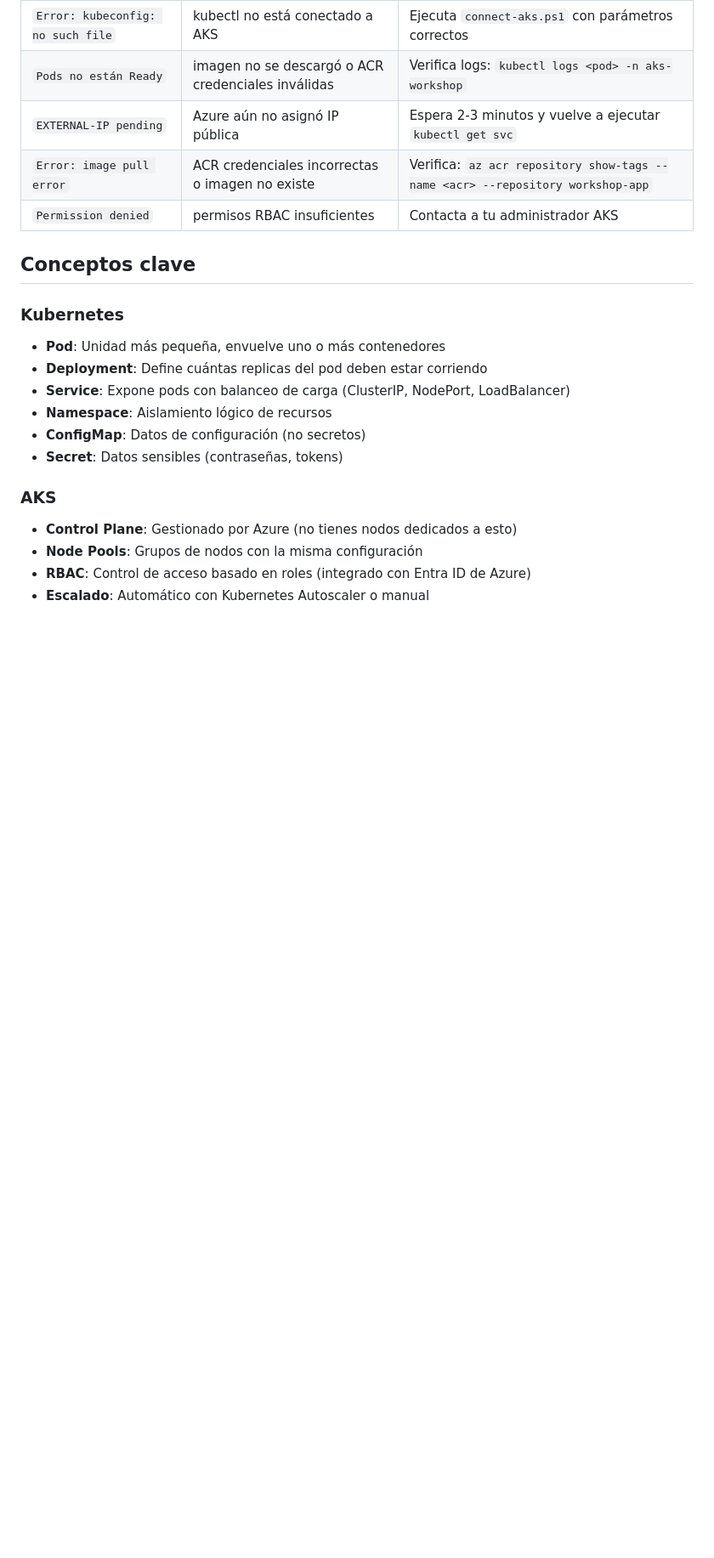
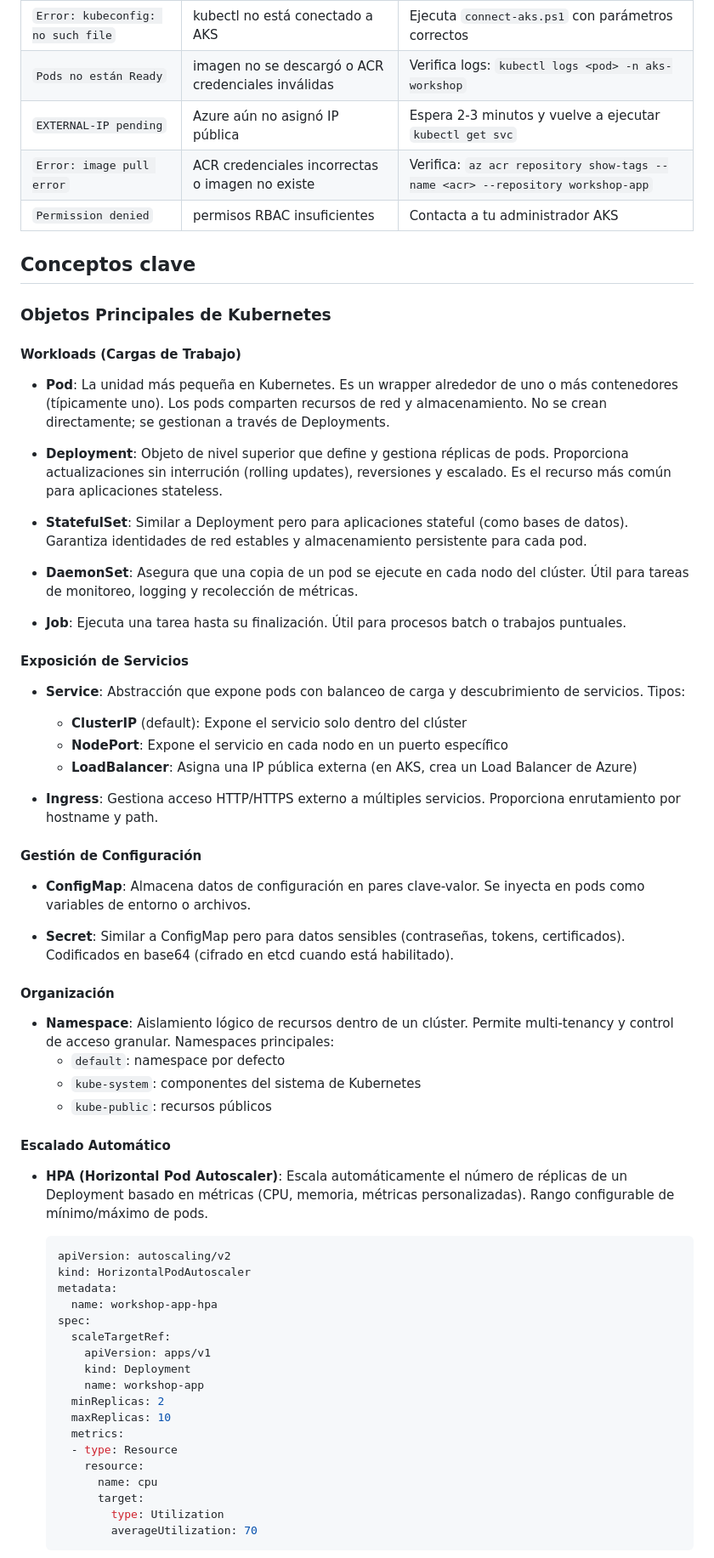
Before and after one commit to telekito/ws-aks-cicd-gitops, a Markdown page: 01-kubernetes-essentials/README.md, the part around one of its changes. Shown at 85% size. GitHub-like rendering; blank space fills up the shorter version.

Commit message:
Enhance README with detailed explanations of Kubernetes objects and AKS features

````diff
--- a/01-kubernetes-essentials/README.md
+++ b/01-kubernetes-essentials/README.md
@@ -159,16 +159,58 @@ Comprender los conceptos base de Kubernetes, conectarse a Azure Kubernetes Servi
 
 ## Conceptos clave
 
-### Kubernetes
-- **Pod**: Unidad más pequeña, envuelve uno o más contenedores
-- **Deployment**: Define cuántas replicas del pod deben estar corriendo
-- **Service**: Expone pods con balanceo de carga (ClusterIP, NodePort, LoadBalancer)
-- **Namespace**: Aislamiento lógico de recursos
-- **ConfigMap**: Datos de configuración (no secretos)
-- **Secret**: Datos sensibles (contraseñas, tokens)
+### Objetos Principales de Kubernetes
 
-### AKS
-- **Control Plane**: Gestionado por Azure (no tienes nodos dedicados a esto)
-- **Node Pools**: Grupos de nodos con la misma configuración
-- **RBAC**: Control de acceso basado en roles (integrado con Entra ID de Azure)
-- **Escalado**: Automático con Kubernetes Autoscaler o manual
+#### Workloads (Cargas de Trabajo)
+- **Pod**: La unidad más pequeña en Kubernetes. Es un wrapper alrededor de uno o más contenedores (típicamente uno). Los pods comparten recursos de red y almacenamiento. No se crean directamente; se gestionan a través de Deployments.
+
+- **Deployment**: Objeto de nivel superior que define y gestiona réplicas de pods. Proporciona actualizaciones sin interrución (rolling updates), reversiones y escalado. Es el recurso más común para aplicaciones stateless.
+
+- **StatefulSet**: Similar a Deployment pero para aplicaciones stateful (como bases de datos). Garantiza identidades de red estables y almacenamiento persistente para cada pod.
+
+- **DaemonSet**: Asegura que una copia de un pod se ejecute en cada nodo del clúster. Útil para tareas de monitoreo, logging y recolección de métricas.
+
+- **Job**: Ejecuta una tarea hasta su finalización. Útil para procesos batch o trabajos puntuales.
+
+#### Exposición de Servicios
+- **Service**: Abstracción que expone pods con balanceo de carga y descubrimiento de servicios. Tipos:
+  - **ClusterIP** (default): Expone el servicio solo dentro del clúster
+  - **NodePort**: Expone el servicio en cada nodo en un puerto específico
+  - **LoadBalancer**: Asigna una IP pública externa (en AKS, crea un Load Balancer de Azure)
+
+- **Ingress**: Gestiona acceso HTTP/HTTPS externo a múltiples servicios. Proporciona enrutamiento por hostname y path.
+
+#### Gestión de Configuración
+- **ConfigMap**: Almacena datos de configuración en pares clave-valor. Se inyecta en pods como variables de entorno o archivos.
+
+- **Secret**: Similar a ConfigMap pero para datos sensibles (contraseñas, tokens, certificados). Codificados en base64 (cifrado en etcd cuando está habilitado).
+
+#### Organización
+- **Namespace**: Aislamiento lógico de recursos dentro de un clúster. Permite multi-tenancy y control de acceso granular. Namespaces principales:
+  - `default`: namespace por defecto
+  - `kube-system`: componentes del sistema de Kubernetes
+  - `kube-public`: recursos públicos
+
+#### Escalado Automático
+- **HPA (Horizontal Pod Autoscaler)**: Escala automáticamente el número de réplicas de un Deployment basado en métricas (CPU, memoria, métricas personalizadas). Rango configurable de mínimo/máximo de pods.
+  ```yaml
+  apiVersion: autoscaling/v2
+  kind: HorizontalPodAutoscaler
+  metadata:
+    name: workshop-app-hpa
+  spec:
+    scaleTargetRef:
+      apiVersion: apps/v1
+      kind: Deployment
+      name: workshop-app
+    minReplicas: 2
+    maxReplicas: 10
+    metrics:
+    - type: Resource
+      resource:
+        name: cpu
+        target:
+          type: Utilization
+          averageUtilization: 70
+  ```
+
````
Also changed, not shown: other parts of 01-kubernetes-essentials/README.md (+20 -0 lines).
